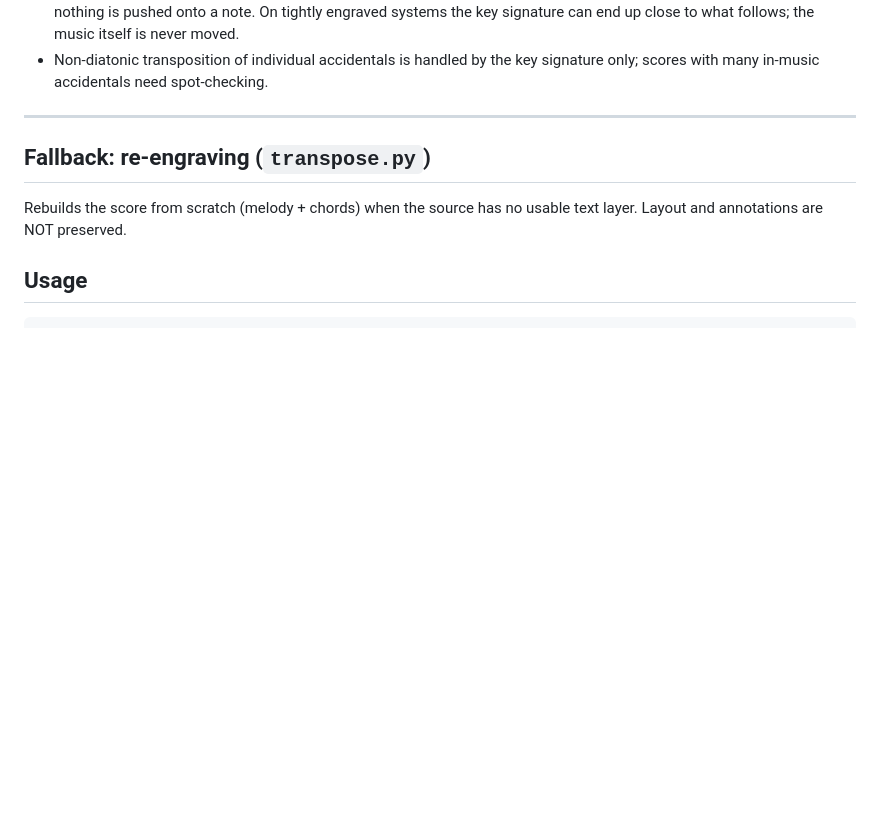
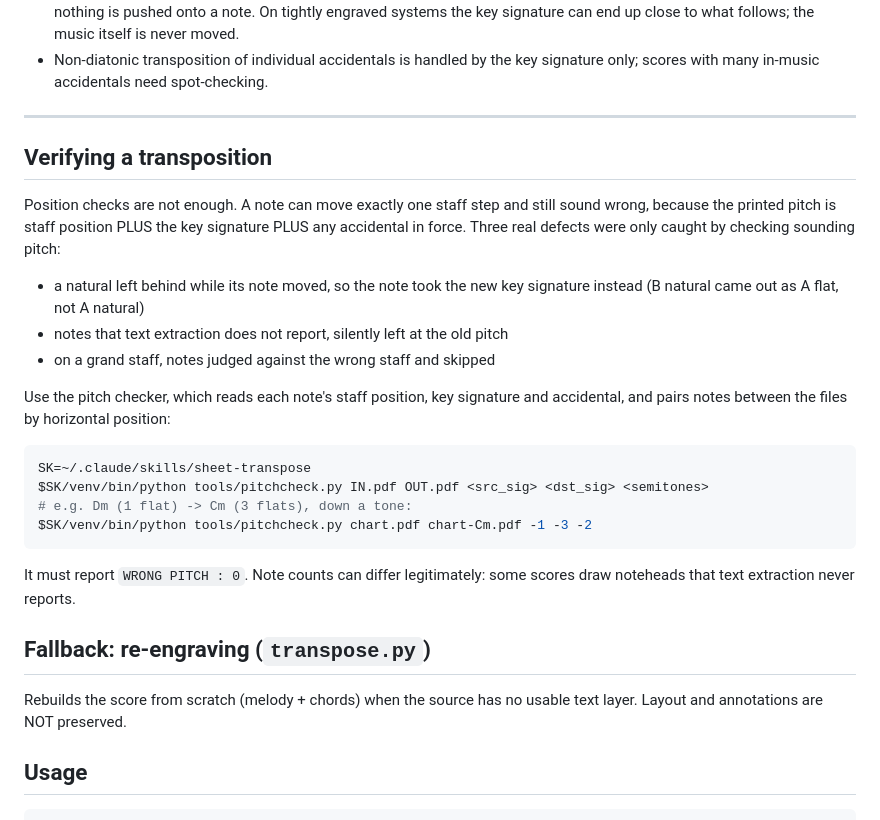
Before and after one commit to IgorLipo/sheet-transpose, a Markdown page: docs/SKILL.md, the part around the change. Rendered like a GitHub page; blank space fills up the shorter version.

Commit message:
docs: explain why position checks miss wrong pitches
Co-Authored-By: Claude Opus 5 (1M context) <noreply@anthropic.com>

````diff
--- a/docs/SKILL.md
+++ b/docs/SKILL.md
@@ -63,6 +63,32 @@ translation spliced in; everything else keeps its original bytes.
   signature only; scores with many in-music accidentals need spot-checking.
 
 ---
+
+
+## Verifying a transposition
+
+Position checks are not enough. A note can move exactly one staff step and
+still sound wrong, because the printed pitch is staff position PLUS the key
+signature PLUS any accidental in force. Three real defects were only caught by
+checking sounding pitch:
+
+- a natural left behind while its note moved, so the note took the new key
+  signature instead (B natural came out as A flat, not A natural)
+- notes that text extraction does not report, silently left at the old pitch
+- on a grand staff, notes judged against the wrong staff and skipped
+
+Use the pitch checker, which reads each note's staff position, key signature
+and accidental, and pairs notes between the files by horizontal position:
+
+```bash
+SK=~/.claude/skills/sheet-transpose
+$SK/venv/bin/python tools/pitchcheck.py IN.pdf OUT.pdf <src_sig> <dst_sig> <semitones>
+# e.g. Dm (1 flat) -> Cm (3 flats), down a tone:
+$SK/venv/bin/python tools/pitchcheck.py chart.pdf chart-Cm.pdf -1 -3 -2
+```
+
+It must report `WRONG PITCH : 0`. Note counts can differ legitimately: some
+scores draw noteheads that text extraction never reports.
 
 ## Fallback: re-engraving (`transpose.py`)
 
````
